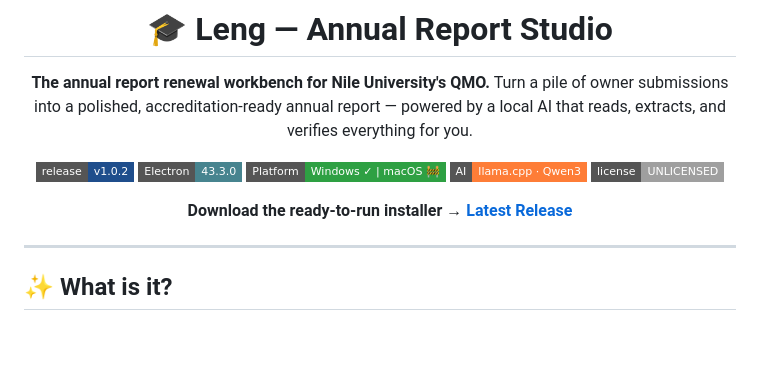
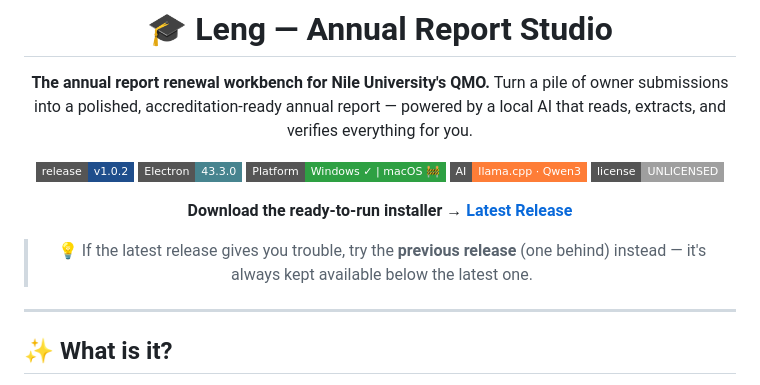
Before and after one commit to Zeyadistired/Leng-Annual-Report-Studio, a Markdown page: README.md, the part around the change. GitHub-like rendering; badges without logos; blank space fills up the shorter version.

Commit message:
docs: note to try the previous release if the latest one fails

```diff
--- a/README.md
+++ b/README.md
@@ -14,6 +14,8 @@ Turn a pile of owner submissions into a polished, accreditation-ready annual rep
 [![License](https://img.shields.io/badge/license-UNLICENSED-lightgrey?style=flat-square)](LICENSE)
 
 **Download the ready-to-run installer → [Latest Release](https://github.com/Zeyadistired/Leng/releases/latest)**
+
+> 💡 If the latest release gives you trouble, try the **previous release** (one behind) instead — it's always kept available below the latest one.
 
 </div>
 
```
